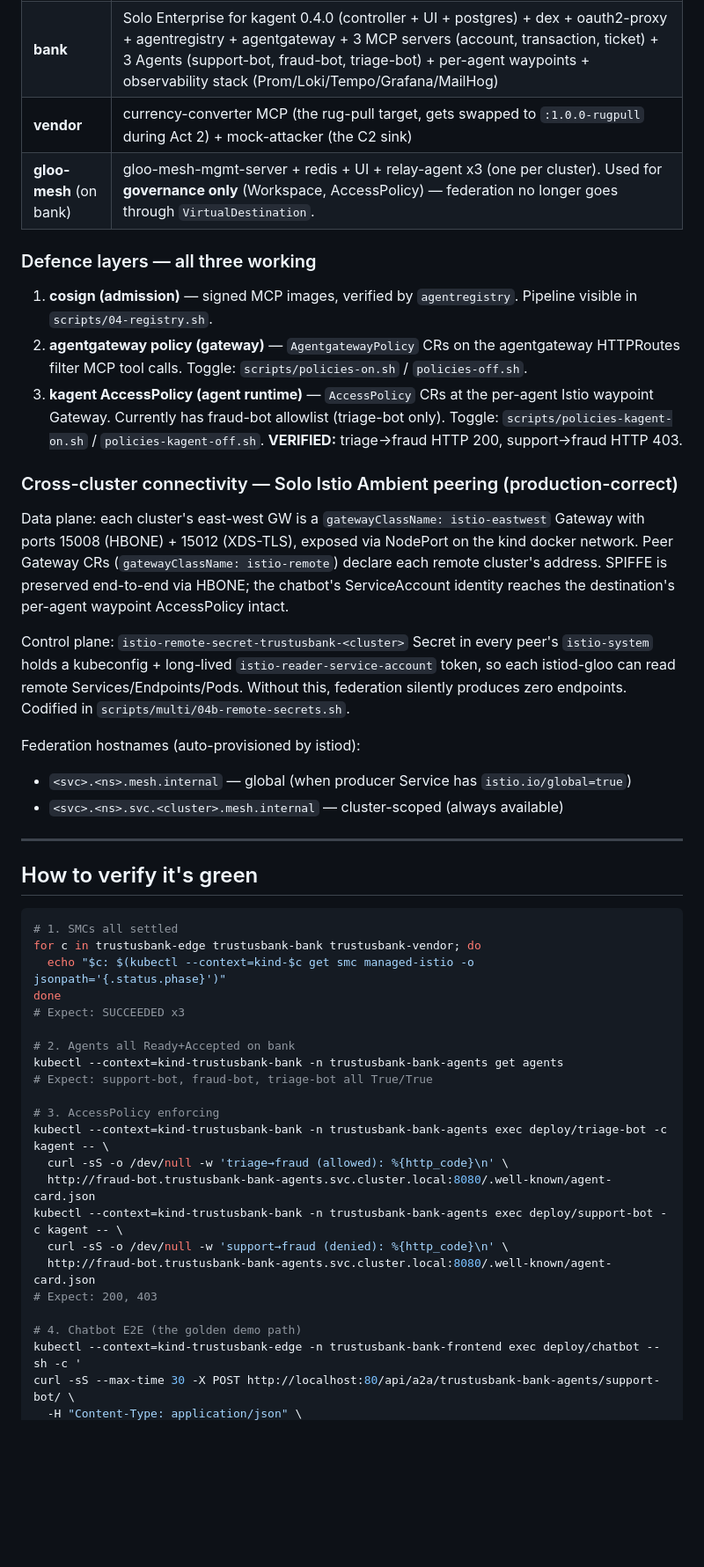
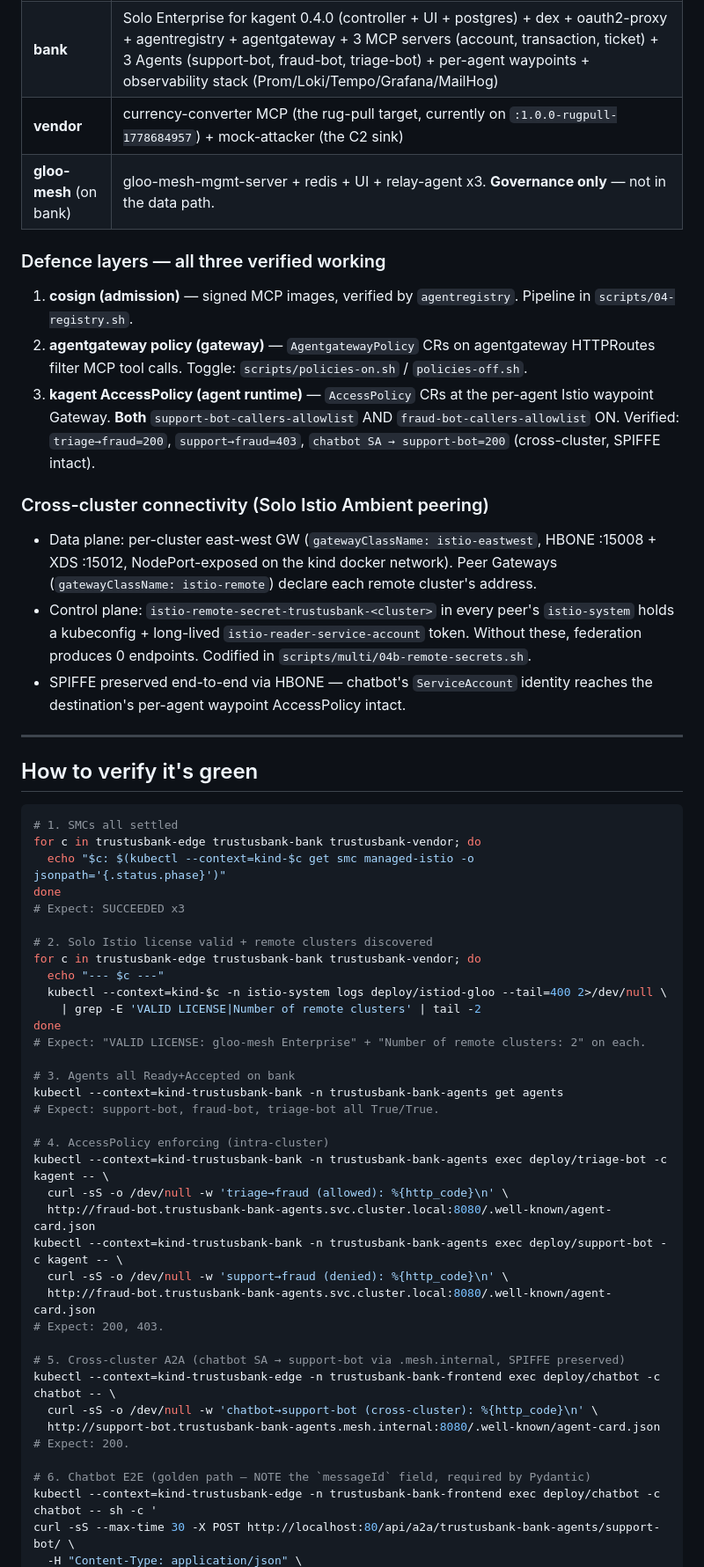
Before and after one commit to tjorourke/solo-demo-agentic-dora, a Markdown page: SESSION_HANDOFF.md, the part around one of its changes. Shown at 88% size. GitHub-like rendering; blank space fills up the shorter version.

```diff
--- a/SESSION_HANDOFF.md
+++ b/SESSION_HANDOFF.md
@@ -40,32 +56,18 @@ All three are running Solo Enterprise for Istio (Ambient mode) `1.29.2-patch0` i
 | **bank** | Solo Enterprise for kagent 0.4.0 (controller + UI + postgres) + dex + oauth2-proxy + agentregistry + agentgateway + 3 MCP servers (account, transaction, ticket) + 3 Agents (support-bot, fraud-bot, triage-bot) + per-agent waypoints + observability stack (Prom/Loki/Tempo/Grafana/MailHog) |
-| **vendor** | currency-converter MCP (the rug-pull target, gets swapped to `:1.0.0-rugpull` during Act 2) + mock-attacker (the C2 sink) |
-| **gloo-mesh** (on bank) | gloo-mesh-mgmt-server + redis + UI + relay-agent x3 (one per cluster). Used for **governance only** (Workspace, AccessPolicy) — federation no longer goes through `VirtualDestination`. |
+| **vendor** | currency-converter MCP (the rug-pull target, currently on `:1.0.0-rugpull-1778684957`) + mock-attacker (the C2 sink) |
+| **gloo-mesh** (on bank) | gloo-mesh-mgmt-server + redis + UI + relay-agent x3. **Governance only** — not in the data path. |
 
-### Defence layers — all three working
+### Defence layers — all three verified working
 
-1. **cosign (admission)** — signed MCP images, verified by `agentregistry`. Pipeline visible in `scripts/04-registry.sh`.
-2. **agentgateway policy (gateway)** — `AgentgatewayPolicy` CRs on the agentgateway HTTPRoutes filter MCP tool calls. Toggle: `scripts/policies-on.sh` / `policies-off.sh`.
-3. **kagent AccessPolicy (agent runtime)** — `AccessPolicy` CRs at the per-agent Istio waypoint Gateway. Currently has fraud-bot allowlist (triage-bot only). Toggle: `scripts/policies-kagent-on.sh` / `policies-kagent-off.sh`. **VERIFIED:** triage→fraud HTTP 200, support→fraud HTTP 403.
+1. **cosign (admission)** — signed MCP images, verified by `agentregistry`. Pipeline in `scripts/04-registry.sh`.
+2. **agentgateway policy (gateway)** — `AgentgatewayPolicy` CRs on agentgateway HTTPRoutes filter MCP tool calls. Toggle: `scripts/policies-on.sh` / `policies-off.sh`.
+3. **kagent AccessPolicy (agent runtime)** — `AccessPolicy` CRs at the per-agent Istio waypoint Gateway. **Both** `support-bot-callers-allowlist` AND `fraud-bot-callers-allowlist` ON. Verified: `triage→fraud=200`, `support→fraud=403`, `chatbot SA → support-bot=200` (cross-cluster, SPIFFE intact).
 
-### Cross-cluster connectivity — Solo Istio Ambient peering (production-correct)
+### Cross-cluster connectivity (Solo Istio Ambient peering)
 
-Data plane: each cluster's east-west GW is a `gatewayClassName: istio-eastwest`
-Gateway with ports 15008 (HBONE) + 15012 (XDS-TLS), exposed via NodePort on
-the kind docker network. Peer Gateway CRs (`gatewayClassName: istio-remote`)
-declare each remote cluster's address. SPIFFE is preserved end-to-end via
-HBONE; the chatbot's ServiceAccount identity reaches the destination's
-per-agent waypoint AccessPolicy intact.
-
-Control plane: `istio-remote-secret-trustusbank-<cluster>` Secret in every
-peer's `istio-system` holds a kubeconfig + long-lived `istio-reader-service-account`
-token, so each istiod-gloo can read remote Services/Endpoints/Pods. Without
-this, federation silently produces zero endpoints. Codified in
-`scripts/multi/04b-remote-secrets.sh`.
-
-Federation hostnames (auto-provisioned by istiod):
-- `<svc>.<ns>.mesh.internal` — global (when producer Service has
-  `istio.io/global=true`)
-- `<svc>.<ns>.svc.<cluster>.mesh.internal` — cluster-scoped (always available)
+- Data plane: per-cluster east-west GW (`gatewayClassName: istio-eastwest`, HBONE :15008 + XDS :15012, NodePort-exposed on the kind docker network). Peer Gateways (`gatewayClassName: istio-remote`) declare each remote cluster's address.
+- Control plane: `istio-remote-secret-trustusbank-<cluster>` in every peer's `istio-system` holds a kubeconfig + long-lived `istio-reader-service-account` token. Without these, federation produces 0 endpoints. Codified in `scripts/multi/04b-remote-secrets.sh`.
+- SPIFFE preserved end-to-end via HBONE — chatbot's `ServiceAccount` identity reaches the destination's per-agent waypoint AccessPolicy intact.
 
 ---
 
@@ -78,20 +80,34 @@ for c in trustusbank-edge trustusbank-bank trustusbank-vendor; do
 done
 # Expect: SUCCEEDED x3
 
-# 2. Agents all Ready+Accepted on bank
+# 2. Solo Istio license valid + remote clusters discovered
+for c in trustusbank-edge trustusbank-bank trustusbank-vendor; do
+  echo "--- $c ---"
+  kubectl --context=kind-$c -n istio-system logs deploy/istiod-gloo --tail=400 2>/dev/null \
+    | grep -E 'VALID LICENSE|Number of remote clusters' | tail -2
+done
+# Expect: "VALID LICENSE: gloo-mesh Enterprise" + "Number of remote clusters: 2" on each.
+
+# 3. Agents all Ready+Accepted on bank
 kubectl --context=kind-trustusbank-bank -n trustusbank-bank-agents get agents
-# Expect: support-bot, fraud-bot, triage-bot all True/True
+# Expect: support-bot, fraud-bot, triage-bot all True/True.
 
-# 3. AccessPolicy enforcing
+# 4. AccessPolicy enforcing (intra-cluster)
 kubectl --context=kind-trustusbank-bank -n trustusbank-bank-agents exec deploy/triage-bot -c kagent -- \
   curl -sS -o /dev/null -w 'triage→fraud (allowed): %{http_code}\n' \
   http://fraud-bot.trustusbank-bank-agents.svc.cluster.local:8080/.well-known/agent-card.json
 kubectl --context=kind-trustusbank-bank -n trustusbank-bank-agents exec deploy/support-bot -c kagent -- \
   curl -sS -o /dev/null -w 'support→fraud (denied): %{http_code}\n' \
   http://fraud-bot.trustusbank-bank-agents.svc.cluster.local:8080/.well-known/agent-card.json
-# Expect: 200, 403
+# Expect: 200, 403.
 
-# 4. Chatbot E2E (the golden demo path)
-kubectl --context=kind-trustusbank-edge -n trustusbank-bank-frontend exec deploy/chatbot -- sh -c '
+# 5. Cross-cluster A2A (chatbot SA → support-bot via .mesh.internal, SPIFFE preserved)
+kubectl --context=kind-trustusbank-edge -n trustusbank-bank-frontend exec deploy/chatbot -c chatbot -- \
+  curl -sS -o /dev/null -w 'chatbot→support-bot (cross-cluster): %{http_code}\n' \
+  http://support-bot.trustusbank-bank-agents.mesh.internal:8080/.well-known/agent-card.json
+# Expect: 200.
+
+# 6. Chatbot E2E (golden path — NOTE the `messageId` field, required by Pydantic)
+kubectl --context=kind-trustusbank-edge -n trustusbank-bank-frontend exec deploy/chatbot -c chatbot -- sh -c '
 curl -sS --max-time 30 -X POST http://localhost:80/api/a2a/trustusbank-bank-agents/support-bot/ \
   -H "Content-Type: application/json" \
```
Also changed, not shown: other parts of SESSION_HANDOFF.md (+135 -116 lines).
